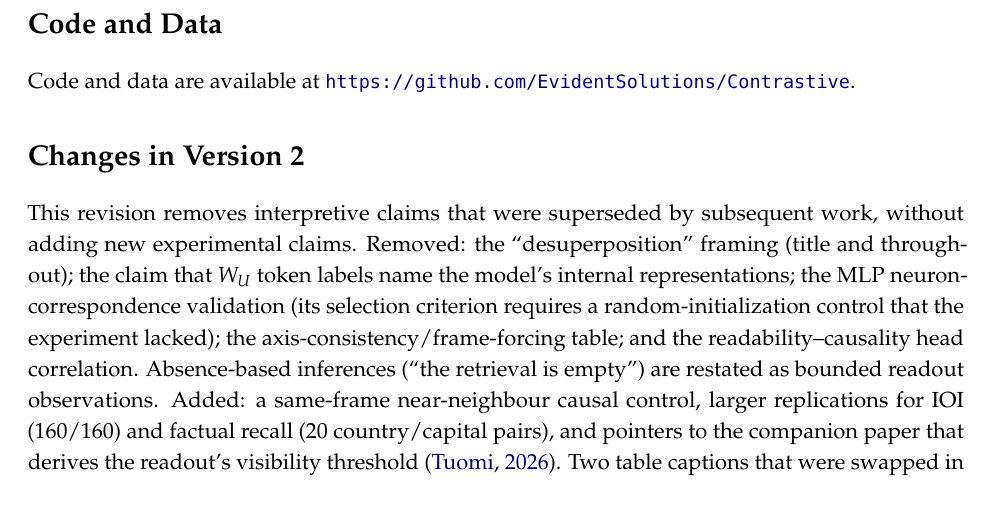
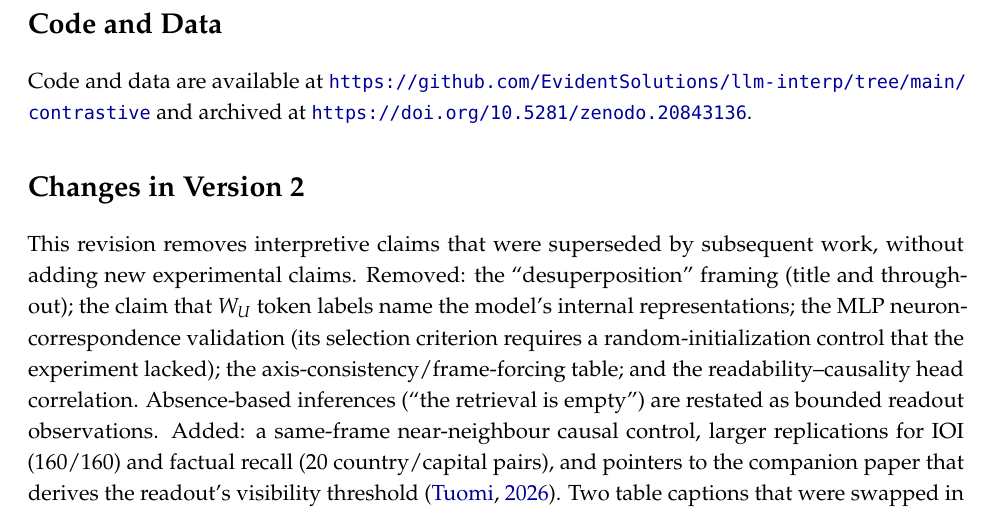
Before and after one commit to EvidentSolutions/llm-interp, a LaTeX paper (contrastive/docs/paper_v1.tex): part of page 26 of 28, cut so that both start at the same text. Compiled offline with pdfLaTeX.

Commit message:
Contrastive paper: Code and Data URL -> umbrella repo + Zenodo DOI
Co-Authored-By: Claude Opus 4.6 (1M context) <noreply@anthropic.com>

```diff
--- a/contrastive/docs/paper_v1.tex
+++ b/contrastive/docs/paper_v1.tex
@@ -1521,7 +1521,8 @@ the content.
 \section*{Code and Data}
 
 Code and data are available at
-\url{https://github.com/EvidentSolutions/Contrastive}.
+\url{https://github.com/EvidentSolutions/llm-interp/tree/main/contrastive}
+and archived at \url{https://doi.org/10.5281/zenodo.20843136}.
 
 \section*{Changes in Version 2}
 
```
Also changed, not shown: contrastive/docs/paper_v1.pdf.
